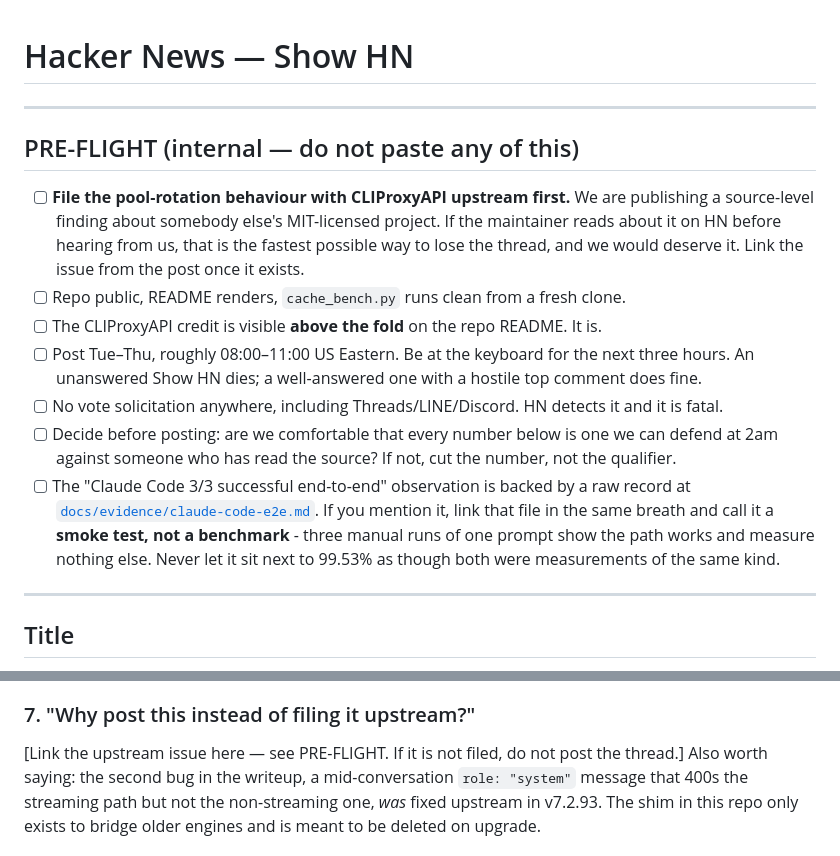
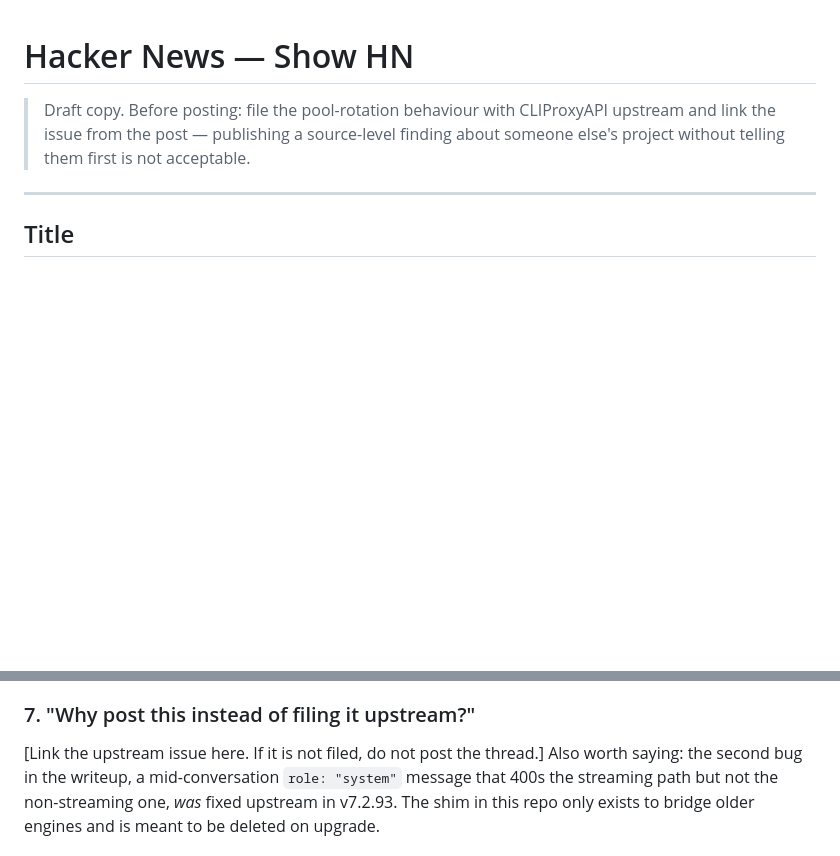
Before and after one commit to shark0120/yangble5, a Markdown page: docs/launch/hn.md, 2 parts joined by grey strips. GitHub-like rendering; blank space fills up the shorter version.

Commit message:
docs: remove internal pre-flight checklist and deployment-scale detail
- docs/launch/hn.md: drop the 'internal - do not paste' PRE-FLIGHT
  section, keeping only the upstream-issue-first rule as a short note;
  remove the dangling PRE-FLIGHT cross-reference
- docs/launch/x-thread.md: remove the pre-flight cross-reference
- deploy/README.md: replace the concrete vhost count with a generic
  'any host already serving live sites'

Co-Authored-By: Claude Opus 4.8 <noreply@anthropic.com>

```diff
--- a/docs/launch/hn.md
+++ b/docs/launch/hn.md
@@ -1,25 +1,8 @@
 # Hacker News — Show HN
 
----
-
-## PRE-FLIGHT (internal — do not paste any of this)
-
-- [ ] **File the pool-rotation behaviour with CLIProxyAPI upstream first.** We are publishing a
-      source-level finding about somebody else's MIT-licensed project. If the maintainer reads
-      about it on HN before hearing from us, that is the fastest possible way to lose the thread,
-      and we would deserve it. Link the issue from the post once it exists.
-- [ ] Repo public, README renders, `cache_bench.py` runs clean from a fresh clone.
-- [ ] The CLIProxyAPI credit is visible **above the fold** on the repo README. It is.
-- [ ] Post Tue–Thu, roughly 08:00–11:00 US Eastern. Be at the keyboard for the next three hours.
-      An unanswered Show HN dies; a well-answered one with a hostile top comment does fine.
-- [ ] No vote solicitation anywhere, including Threads/LINE/Discord. HN detects it and it is fatal.
-- [ ] Decide before posting: are we comfortable that every number below is one we can defend at
-      2am against someone who has read the source? If not, cut the number, not the qualifier.
-- [ ] The "Claude Code 3/3 successful end-to-end" observation is backed by a raw record at
-      [`docs/evidence/claude-code-e2e.md`](../evidence/claude-code-e2e.md). If you mention it,
-      link that file in the same breath and call it a **smoke test, not a benchmark** - three
-      manual runs of one prompt show the path works and measure nothing else. Never let it sit
-      next to 99.53% as though both were measurements of the same kind.
+> Draft copy. Before posting: file the pool-rotation behaviour with CLIProxyAPI upstream and
+> link the issue from the post — publishing a source-level finding about someone else's project
+> without telling them first is not acceptable.
 
 ---
 
@@ -231,7 +214,7 @@ LiteLLM, at OpenRouter, or at llama.cpp, and I'd genuinely like to see those num
 
 ### 7. "Why post this instead of filing it upstream?"
 
-[Link the upstream issue here — see PRE-FLIGHT. If it is not filed, do not post the thread.]
+[Link the upstream issue here. If it is not filed, do not post the thread.]
 Also worth saying: the second bug in the writeup, a mid-conversation `role: "system"` message
 that 400s the streaming path but not the non-streaming one, *was* fixed upstream in v7.2.93. The
 shim in this repo only exists to bridge older engines and is meant to be deleted on upgrade.
```
Also changed, not shown: deploy/README.md (+2 -2 lines), docs/launch/x-thread.md (+1 -1 lines).
